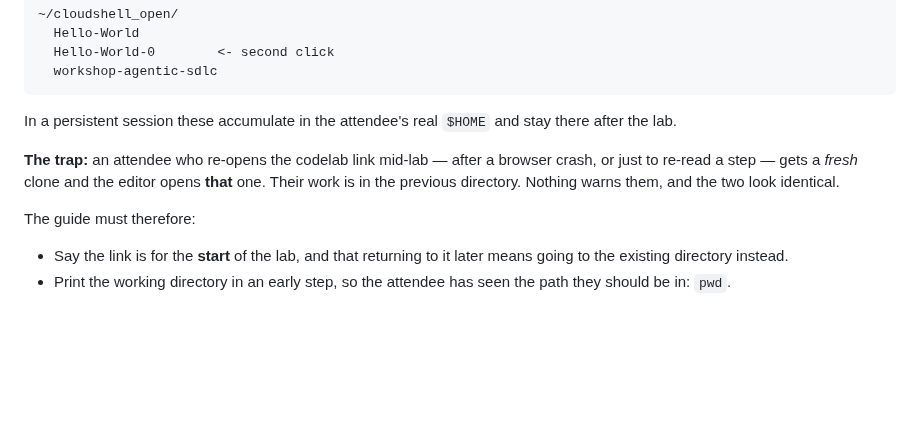
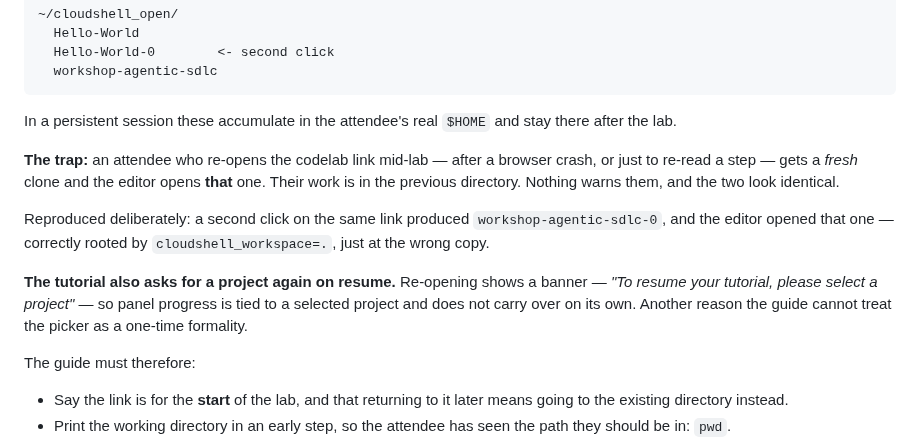
Before and after one commit to alanblythe/workshop-agentic-sdlc, a Markdown page: docs/verification/lab-03-claat.md, the part around the change. Drawn GitHub-style; blank space fills up the shorter version.

Commit message:
Reproduce the duplicate clone, and note tutorial resume
A second click produced workshop-agentic-sdlc-0 and the editor opened that
copy, rooted correctly by cloudshell_workspace but at the wrong clone.

Re-opening also asks for a project again to resume the tutorial, so panel
progress is tied to a selected project rather than carrying over, which is a
further reason the guide cannot treat the picker as a one-time formality.

```diff
--- a/docs/verification/lab-03-claat.md
+++ b/docs/verification/lab-03-claat.md
@@ -459,6 +459,15 @@ browser crash, or just to re-read a step — gets a *fresh* clone and the editor
 opens **that** one. Their work is in the previous directory. Nothing warns
 them, and the two look identical.
 
+Reproduced deliberately: a second click on the same link produced
+`workshop-agentic-sdlc-0`, and the editor opened that one — correctly rooted
+by `cloudshell_workspace=.`, just at the wrong copy.
+
+**The tutorial also asks for a project again on resume.** Re-opening shows a
+banner — *"To resume your tutorial, please select a project"* — so panel
+progress is tied to a selected project and does not carry over on its own.
+Another reason the guide cannot treat the picker as a one-time formality.
+
 The guide must therefore:
 
 - Say the link is for the **start** of the lab, and that returning to it later
```
